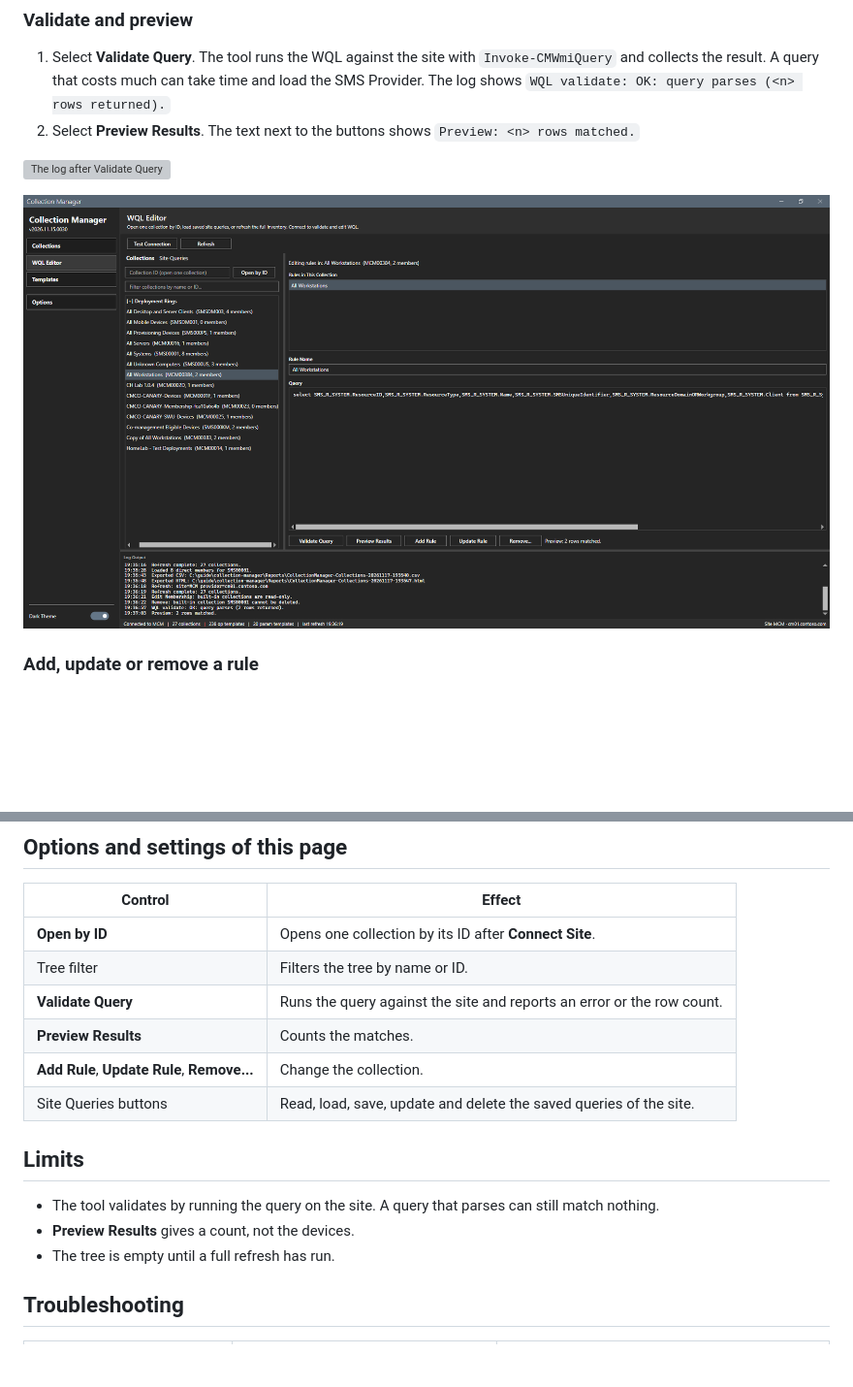
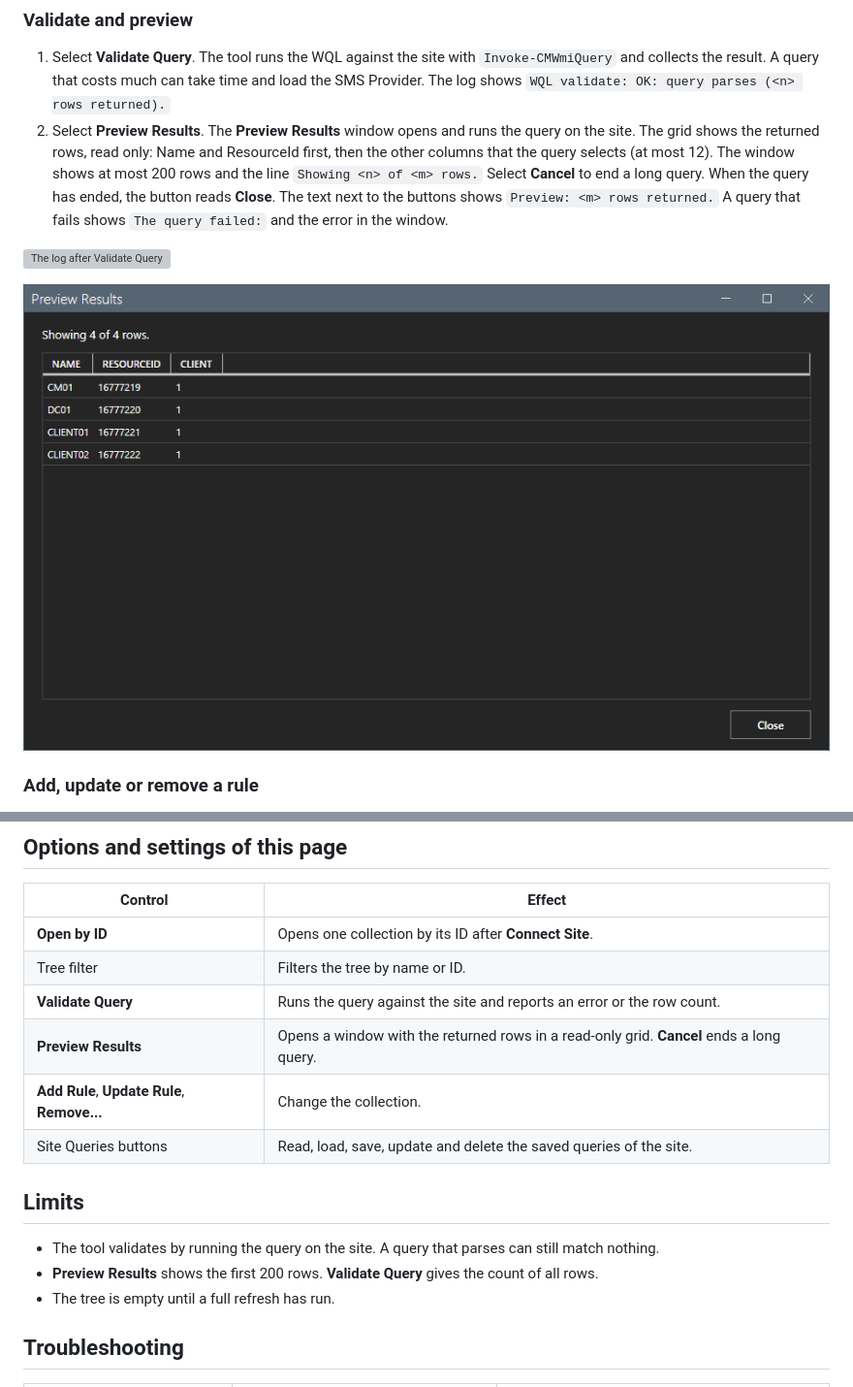
Before and after one commit to jasonulbright/collection-manager, a Markdown page: docs/core/wql-editor.md, 2 parts joined by grey strips. Shown at 97% size. Drawn GitHub-style; pictures changed too: docs/images/wql-previewed.png; blank space fills up the shorter version; grey boxes are pictures that could not be loaded.

Commit message:
Preview Results shows the returned rows in a grid (#50)

```diff
--- a/docs/core/wql-editor.md
+++ b/docs/core/wql-editor.md
@@ -33,7 +33,7 @@ Use it to write a new rule, to test a query before you apply it, to change or re
 ### Validate and preview
 
 1. Select **Validate Query**. The tool runs the WQL against the site with `Invoke-CMWmiQuery` and collects the result. A query that costs much can take time and load the SMS Provider. The log shows `WQL validate: OK: query parses (<n> rows returned).`
-2. Select **Preview Results**. The text next to the buttons shows `Preview: <n> rows matched.`
+2. Select **Preview Results**. The **Preview Results** window opens and runs the query on the site. The grid shows the returned rows, read only: Name and ResourceId first, then the other columns that the query selects (at most 12). The window shows at most 200 rows and the line `Showing <n> of <m> rows.` Select **Cancel** to end a long query. When the query has ended, the button reads **Close**. The text next to the buttons shows `Preview: <m> rows returned.` A query that fails shows `The query failed:` and the error in the window.
 
 ![The log after Validate Query](../images/wql-validated.png)
 
@@ -72,14 +72,14 @@ This guide read the list. It did not use the buttons that save, update or delete
 | **Open by ID** | Opens one collection by its ID after **Connect Site**. |
 | Tree filter | Filters the tree by name or ID. |
 | **Validate Query** | Runs the query against the site and reports an error or the row count. |
-| **Preview Results** | Counts the matches. |
+| **Preview Results** | Opens a window with the returned rows in a read-only grid. **Cancel** ends a long query. |
 | **Add Rule**, **Update Rule**, **Remove...** | Change the collection. |
 | Site Queries buttons | Read, load, save, update and delete the saved queries of the site. |
 
 ## Limits
 
 - The tool validates by running the query on the site. A query that parses can still match nothing.
-- **Preview Results** gives a count, not the devices.
+- **Preview Results** shows the first 200 rows. **Validate Query** gives the count of all rows.
 - The tree is empty until a full refresh has run.
 
 ## Troubleshooting
```
Also changed, not shown: other parts of docs/core/wql-editor.md (+1 -1 lines), CHANGELOG.md (+2 -0 lines), 5 other files.
